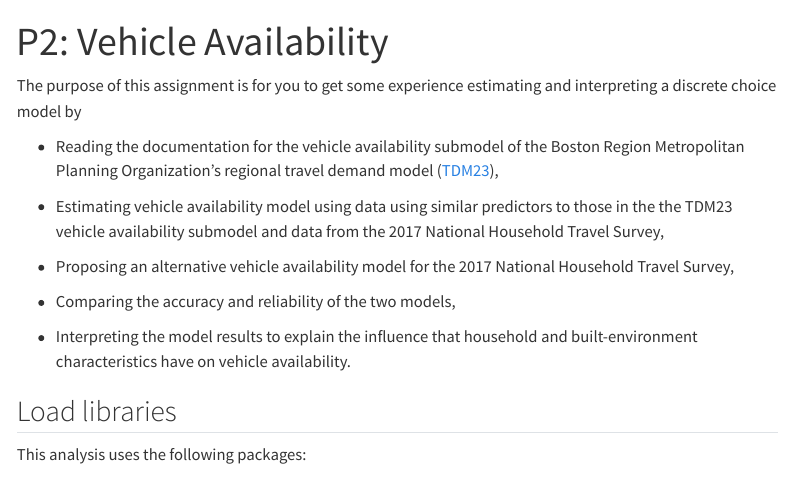
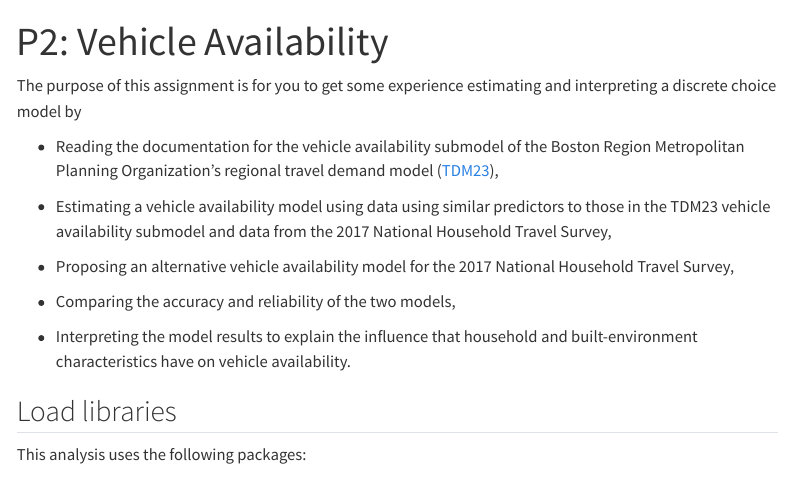
Before and after one commit to wpcs50/examples-wpowell, a Quarto document (P2/P2.qmd): the page in a window 1100 px wide, from its top. Rendered offline with R 4.5, knitr and Pandoc in place of Quarto, with nearby package versions; some code elsewhere in the file could not run offline; menus at the side of the page are left out.

Commit message:
Fixed typos

```diff
--- a/P2/P2.qmd
+++ b/P2/P2.qmd
@@ -12,7 +12,7 @@ The purpose of this assignment is for you to get some experience estimating and
 
 -   Reading the documentation for the vehicle availability submodel of the Boston Region Metropolitan Planning Organization's regional travel demand model ([TDM23](https://www.ctps.org/travel-demand-model)),
 
--   Estimating vehicle availability model using data using similar predictors to those in the the TDM23 vehicle availability submodel and data from the 2017 National Household Travel Survey,
+-   Estimating a vehicle availability model using data using similar predictors to those in the TDM23 vehicle availability submodel and data from the 2017 National Household Travel Survey,
 
 -   Proposing an alternative vehicle availability model for the 2017 National Household Travel Survey,
 
```
Also changed, not shown: P2/P2.qmd (3 more changed lines).
